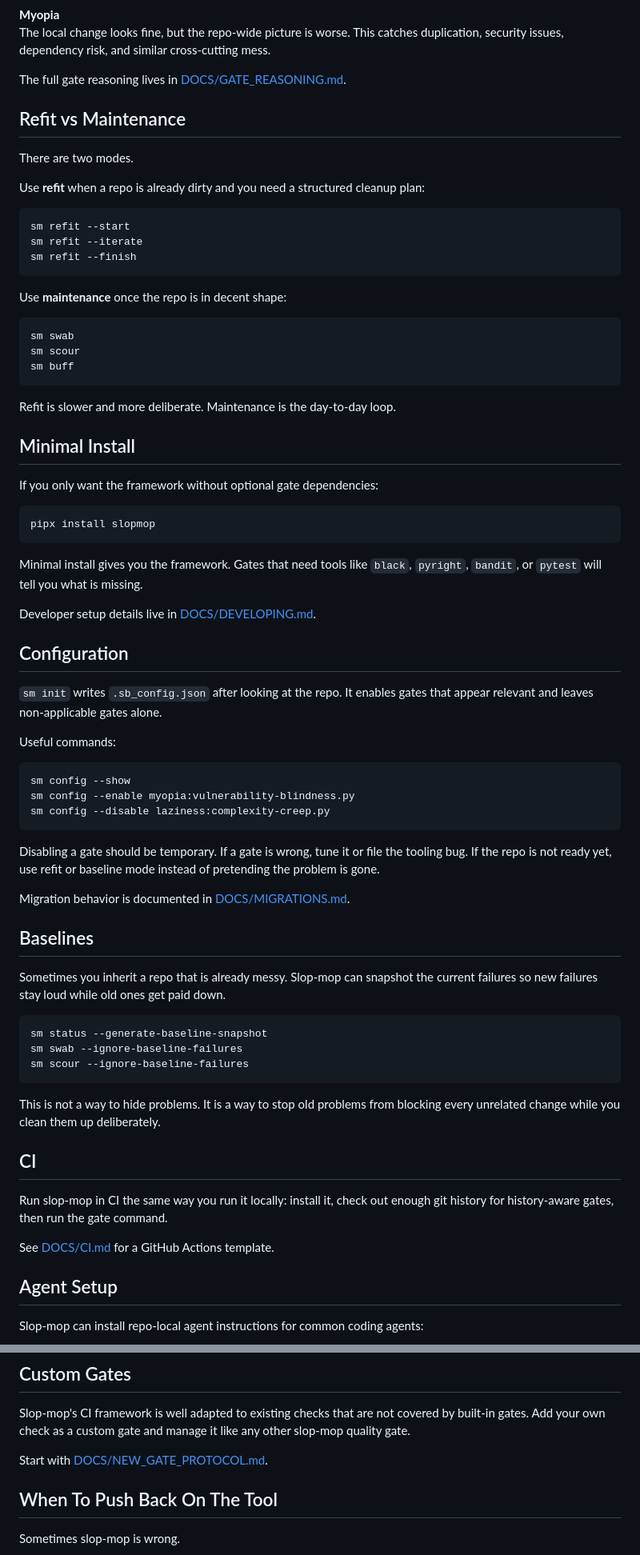
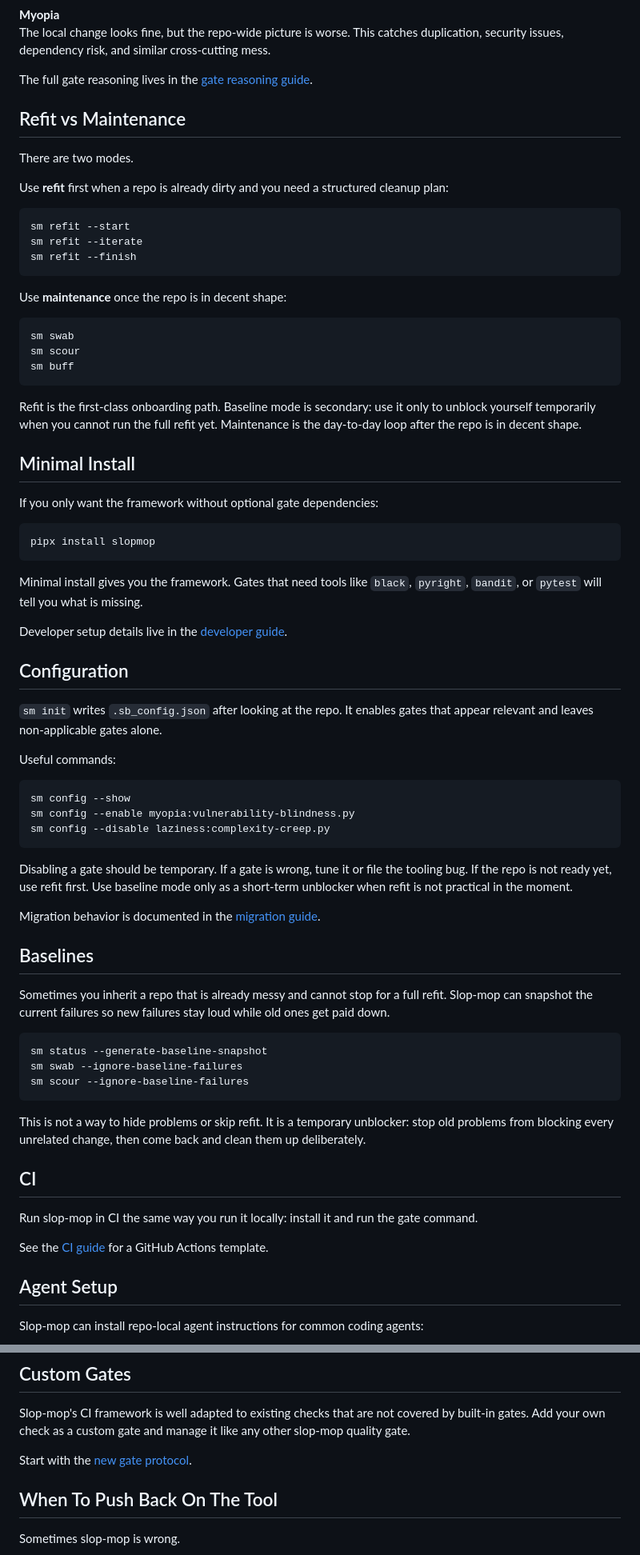
Before and after one commit to ScienceIsNeato/slop-mop, a Markdown page: README.md, 2 parts joined by grey strips. Shown at 80% size. GitHub-like rendering.

````diff
--- a/README.md
+++ b/README.md
@@ -131,14 +143,14 @@ code, formatting drift, repeated code, stale docs, and silenced gates.
 The local change looks fine, but the repo-wide picture is worse. This catches
 duplication, security issues, dependency risk, and similar cross-cutting mess.
 
-The full gate reasoning lives in [DOCS/GATE_REASONING.md](https://github.com/ScienceIsNeato/slop-mop/blob/main/DOCS/GATE_REASONING.md).
+The full gate reasoning lives in the [gate reasoning guide](https://github.com/ScienceIsNeato/slop-mop/blob/main/DOCS/GATE_REASONING.md).
 
 ## Refit vs Maintenance
 
 There are two modes.
 
-Use **refit** when a repo is already dirty and you need a structured cleanup
-plan:
+Use **refit** first when a repo is already dirty and you need a structured
+cleanup plan:
 
 ```bash
 sm refit --start
@@ -154,7 +166,9 @@ sm scour
 sm buff
 ```
 
-Refit is slower and more deliberate. Maintenance is the day-to-day loop.
+Refit is the first-class onboarding path. Baseline mode is secondary: use it
+only to unblock yourself temporarily when you cannot run the full refit yet.
+Maintenance is the day-to-day loop after the repo is in decent shape.
 
 ## Minimal Install
 
@@ -167,7 +181,7 @@ pipx install slopmop
 Minimal install gives you the framework. Gates that need tools like `black`,
 `pyright`, `bandit`, or `pytest` will tell you what is missing.
 
-Developer setup details live in [DOCS/DEVELOPING.md](https://github.com/ScienceIsNeato/slop-mop/blob/main/DOCS/DEVELOPING.md).
+Developer setup details live in the [developer guide](https://github.com/ScienceIsNeato/slop-mop/blob/main/DOCS/DEVELOPING.md).
 
 ## Configuration
 
@@ -183,15 +197,16 @@ sm config --disable laziness:complexity-creep.py
 ```
 
 Disabling a gate should be temporary. If a gate is wrong, tune it or file the
-tooling bug. If the repo is not ready yet, use refit or baseline mode instead of
-pretending the problem is gone.
+tooling bug. If the repo is not ready yet, use refit first. Use baseline mode
+only as a short-term unblocker when refit is not practical in the moment.
 
-Migration behavior is documented in [DOCS/MIGRATIONS.md](https://github.com/ScienceIsNeato/slop-mop/blob/main/DOCS/MIGRATIONS.md).
+Migration behavior is documented in the [migration guide](https://github.com/ScienceIsNeato/slop-mop/blob/main/DOCS/MIGRATIONS.md).
 
 ## Baselines
 
-Sometimes you inherit a repo that is already messy. Slop-mop can snapshot the
-current failures so new failures stay loud while old ones get paid down.
+Sometimes you inherit a repo that is already messy and cannot stop for a full
+refit. Slop-mop can snapshot the current failures so new failures stay loud
+while old ones get paid down.
 
 ```bash
 sm status --generate-baseline-snapshot
@@ -199,15 +214,16 @@ sm swab --ignore-baseline-failures
 sm scour --ignore-baseline-failures
 ```
 
-This is not a way to hide problems. It is a way to stop old problems from
-blocking every unrelated change while you clean them up deliberately.
+This is not a way to hide problems or skip refit. It is a temporary unblocker:
+stop old problems from blocking every unrelated change, then come back and clean
+them up deliberately.
 
 ## CI
 
-Run slop-mop in CI the same way you run it locally: install it, check out enough
-git history for history-aware gates, then run the gate command.
+Run slop-mop in CI the same way you run it locally: install it and run the gate
+command.
 
-See [DOCS/CI.md](https://github.com/ScienceIsNeato/slop-mop/blob/main/DOCS/CI.md) for a GitHub Actions template.
+See the [CI guide](https://github.com/ScienceIsNeato/slop-mop/blob/main/DOCS/CI.md) for a GitHub Actions template.
 
 ## Agent Setup
 
@@ -238,7 +254,7 @@ Slop-mop's CI framework is well adapted to existing checks that are not covered
 by built-in gates. Add your own check as a custom gate and manage it like any
 other slop-mop quality gate.
 
-Start with [DOCS/NEW_GATE_PROTOCOL.md](https://github.com/ScienceIsNeato/slop-mop/blob/main/DOCS/NEW_GATE_PROTOCOL.md).
+Start with the [new gate protocol](https://github.com/ScienceIsNeato/slop-mop/blob/main/DOCS/NEW_GATE_PROTOCOL.md).
 
 ## When To Push Back On The Tool
 
````
Also changed, not shown: other parts of README.md (+30 -18 lines), STATUS.md (+23 -0 lines), assets/sm-swab-human-readable.png (added), 2 other files.
